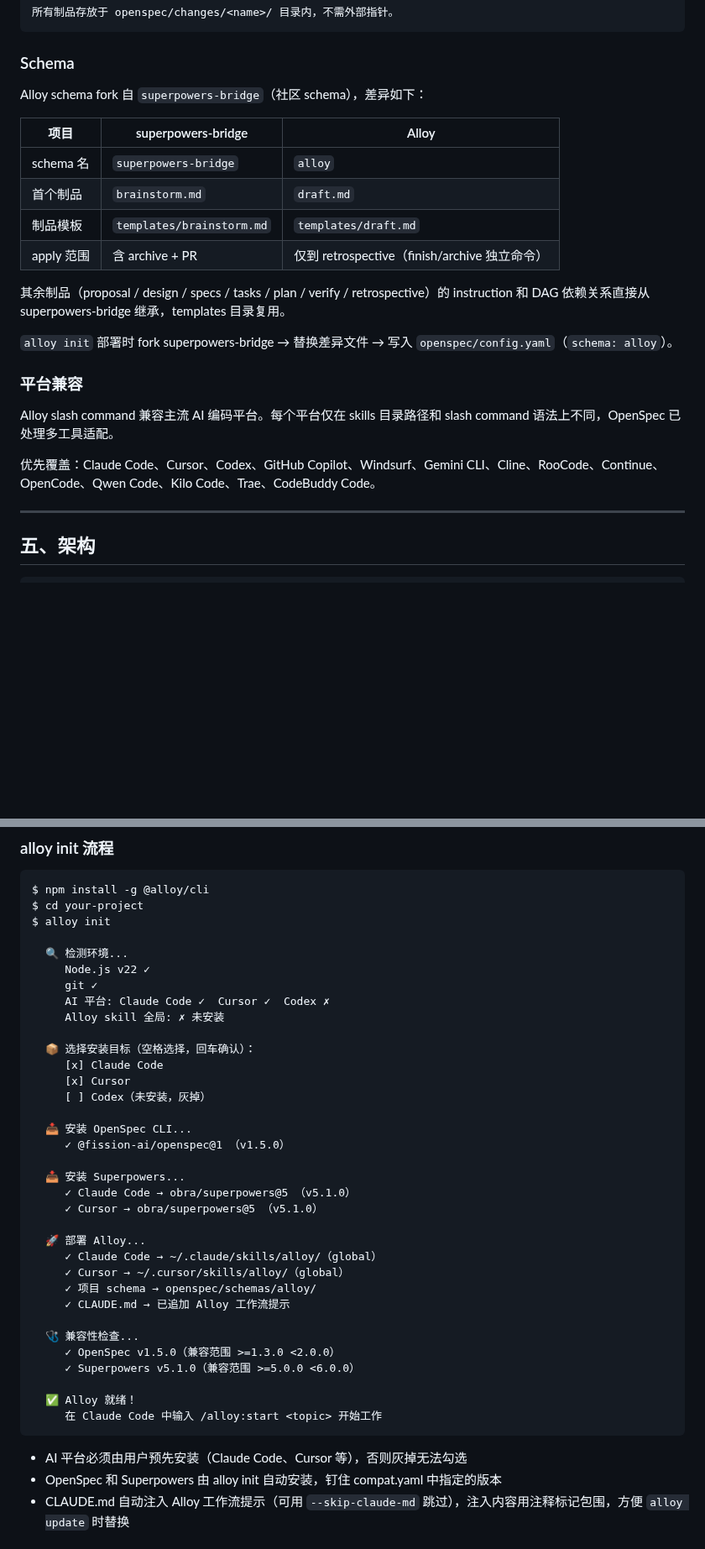
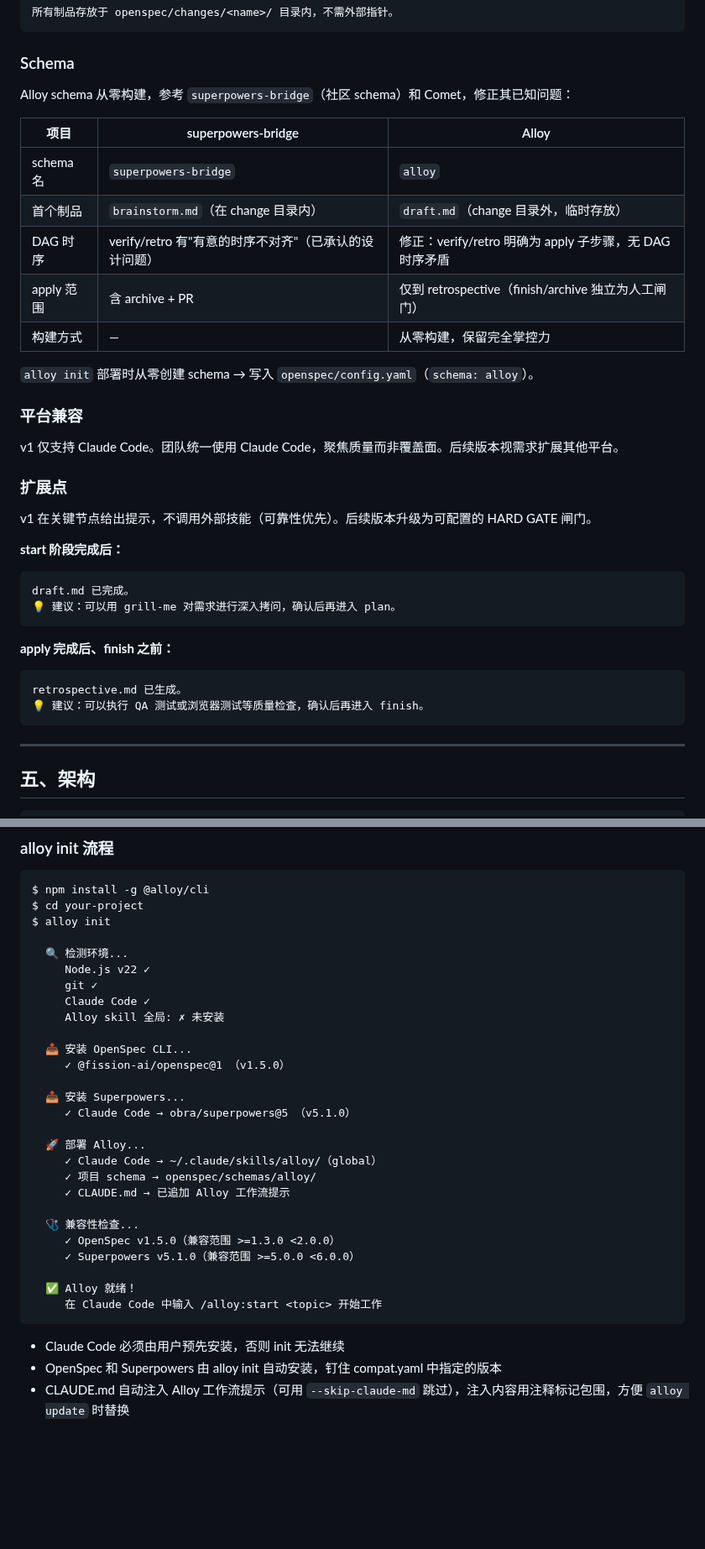
Before and after one commit to Rushing0711/alloy, a Markdown page: alloy-design.md, 2 parts joined by grey strips. Shown at 84% size. GitHub-like rendering; blank space fills up the shorter version.

Commit message:
同步 alloy-design.md 与 brainstorming 结论
- Schema：fork superpowers-bridge → 从零构建（参考 superpowers-bridge + Comet）
- 平台：多平台覆盖 → v1 仅 Claude Code
- 新增：扩展点提示（v1 仅提示不调用技能）
- 风险表：移除多平台适配风险，新增 Agent 闸门遵循风险
- 开发路径：去多平台化，改为测试+文档+团队推广

Co-Authored-By: Claude Opus 4.7 <noreply@anthropic.com>

````diff
--- a/alloy-design.md
+++ b/alloy-design.md
@@ -270,24 +270,37 @@ Apply:
 
 ### Schema
 
-Alloy schema fork 自 `superpowers-bridge`（社区 schema），差异如下：
+Alloy schema 从零构建，参考 `superpowers-bridge`（社区 schema）和 Comet，修正其已知问题：
 
 | 项目 | superpowers-bridge | Alloy |
 |------|-------------------|-------|
 | schema 名 | `superpowers-bridge` | `alloy` |
-| 首个制品 | `brainstorm.md` | `draft.md` |
-| 制品模板 | `templates/brainstorm.md` | `templates/draft.md` |
-| apply 范围 | 含 archive + PR | 仅到 retrospective（finish/archive 独立命令） |
+| 首个制品 | `brainstorm.md`（在 change 目录内） | `draft.md`（change 目录外，临时存放） |
+| DAG 时序 | verify/retro 有"有意的时序不对齐"（已承认的设计问题） | 修正：verify/retro 明确为 apply 子步骤，无 DAG 时序矛盾 |
+| apply 范围 | 含 archive + PR | 仅到 retrospective（finish/archive 独立为人工闸门） |
+| 构建方式 | — | 从零构建，保留完全掌控力 |
 
-其余制品（proposal / design / specs / tasks / plan / verify / retrospective）的 instruction 和 DAG 依赖关系直接从 superpowers-bridge 继承，templates 目录复用。
-
-`alloy init` 部署时 fork superpowers-bridge → 替换差异文件 → 写入 `openspec/config.yaml`（`schema: alloy`）。
+`alloy init` 部署时从零创建 schema → 写入 `openspec/config.yaml`（`schema: alloy`）。
 
 ### 平台兼容
 
-Alloy slash command 兼容主流 AI 编码平台。每个平台仅在 skills 目录路径和 slash command 语法上不同，OpenSpec 已处理多工具适配。
+v1 仅支持 Claude Code。团队统一使用 Claude Code，聚焦质量而非覆盖面。后续版本视需求扩展其他平台。
 
-优先覆盖：Claude Code、Cursor、Codex、GitHub Copilot、Windsurf、Gemini CLI、Cline、RooCode、Continue、OpenCode、Qwen Code、Kilo Code、Trae、CodeBuddy Code。
+### 扩展点
+
+v1 在关键节点给出提示，不调用外部技能（可靠性优先）。后续版本升级为可配置的 HARD GATE 闸门。
+
+**start 阶段完成后：**
+```
+draft.md 已完成。
+💡 建议：可以用 grill-me 对需求进行深入拷问，确认后再进入 plan。
+```
+
+**apply 完成后、finish 之前：**
+```
+retrospective.md 已生成。
+💡 建议：可以执行 QA 测试或浏览器测试等质量检查，确认后再进入 finish。
+```
 
 ---
 
@@ -420,24 +433,17 @@ $ alloy init
   🔍 检测环境...
      Node.js v22 ✓
      git ✓
-     AI 平台: Claude Code ✓  Cursor ✓  Codex ✗
+     Claude Code ✓
      Alloy skill 全局: ✗ 未安装
-
-  📦 选择安装目标（空格选择，回车确认）：
-     [x] Claude Code
-     [x] Cursor
-     [ ] Codex（未安装，灰掉）
 
   📥 安装 OpenSpec CLI...
      ✓ @fission-ai/openspec@1 （v1.5.0）
 
   📥 安装 Superpowers...
      ✓ Claude Code → obra/superpowers@5 （v5.1.0）
-     ✓ Cursor → obra/superpowers@5 （v5.1.0）
 
   🚀 部署 Alloy...
      ✓ Claude Code → ~/.claude/skills/alloy/（global）
-     ✓ Cursor → ~/.cursor/skills/alloy/（global）
      ✓ 项目 schema → openspec/schemas/alloy/
      ✓ CLAUDE.md → 已追加 Alloy 工作流提示
 
@@ -449,7 +455,7 @@ $ alloy init
      在 Claude Code 中输入 /alloy:start <topic> 开始工作
 ```
 
-- AI 平台必须由用户预先安装（Claude Code、Cursor 等），否则灰掉无法勾选
+- Claude Code 必须由用户预先安装，否则 init 无法继续
 - OpenSpec 和 Superpowers 由 alloy init 自动安装，钉住 compat.yaml 中指定的版本
 - CLAUDE.md 自动注入 Alloy 工作流提示（可用 `--skip-claude-md` 跳过），注入内容用注释标记包围，方便 `alloy update` 时替换
 
````
Also changed, not shown: other parts of alloy-design.md (+5 -5 lines).
